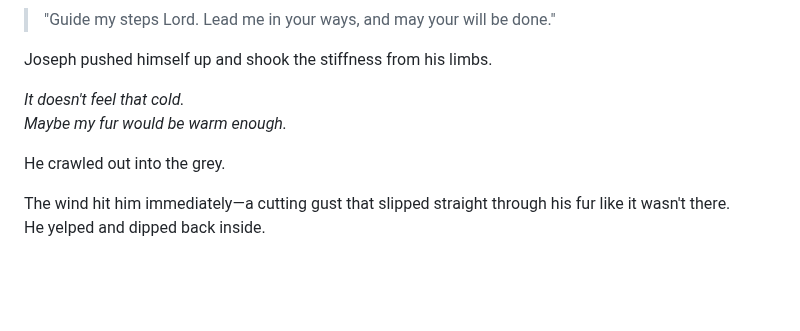
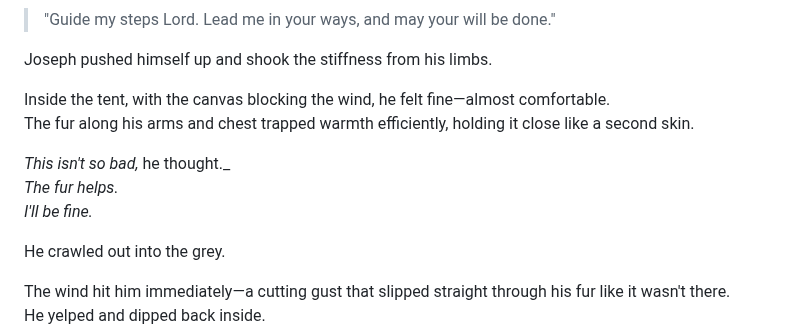
Before and after one commit to blaze-the-star/revival-website, a Markdown page: writing/Ch 5/Processed 3.md, the part around the change. Drawn GitHub-style; blank space fills up the shorter version.

```diff
--- a/writing/Ch 5/Processed 3.md
+++ b/writing/Ch 5/Processed 3.md
@@ -10,8 +10,12 @@ He whispered:
 
 Joseph pushed himself up and shook the stiffness from his limbs.
 
-_It doesn't feel that cold._
-_Maybe my fur would be warm enough._
+Inside the tent, with the canvas blocking the wind, he felt fine—almost comfortable.
+The fur along his arms and chest trapped warmth efficiently, holding it close like a second skin.
+
+_This isn't so bad,_ he thought._
+_The fur helps._
+_I'll be fine._
 
 He crawled out into the grey.
 
```
Also changed, not shown: posts/Revival 1.5.md (+6 -2 lines).
